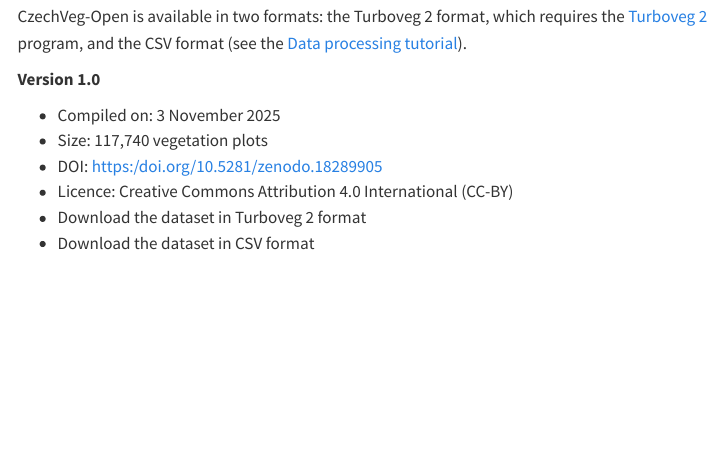
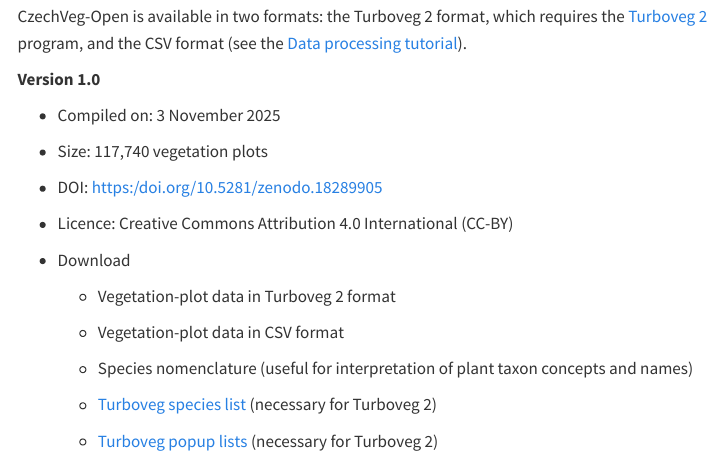
Before and after one commit to CzechVegetationDatabase/CzechVegetationDatabase.github.io, a Quarto document (Data/czech_veg_open.qmd): the page in a window 1100 px wide, from 160 px down. Rendered offline with R 4.5, knitr and Pandoc in place of Quarto, with nearby package versions; menus at the side of the page are left out.

Commit message:
Changed structure of datatabase download pages

```diff
--- a/Data/czech_veg_open.qmd
+++ b/Data/czech_veg_open.qmd
@@ -10,8 +10,21 @@ CzechVeg-Open is available in two formats: the Turboveg 2 format, which requires
 **Version 1.0**
 
 -   Compiled on: 3 November 2025
+
 -   Size: 117,740 vegetation plots
+
 -   DOI: https:/doi.org/10.5281/zenodo.18289905
+
 -   Licence: Creative Commons Attribution 4.0 International (CC-BY)
--   Download the dataset in Turboveg 2 format
--   Download the dataset in CSV format
+
+-   Download
+
+    -   Vegetation-plot data in Turboveg 2 format
+
+    -   Vegetation-plot data in CSV format
+
+    -   Species nomenclature (useful for interpretation of plant taxon concepts and names)
+
+    -   [Turboveg species list](https://czechvegetationdatabase.github.io/About/files/species.zip) (necessary for Turboveg 2)
+
+    -   [Turboveg popup lists](https://czechvegetationdatabase.github.io/About/files/popup.zip) (necessary for Turboveg 2)
```
Also changed, not shown: Data/czech_veg_open_strat.qmd (+4 -1 lines), 2 other files.
